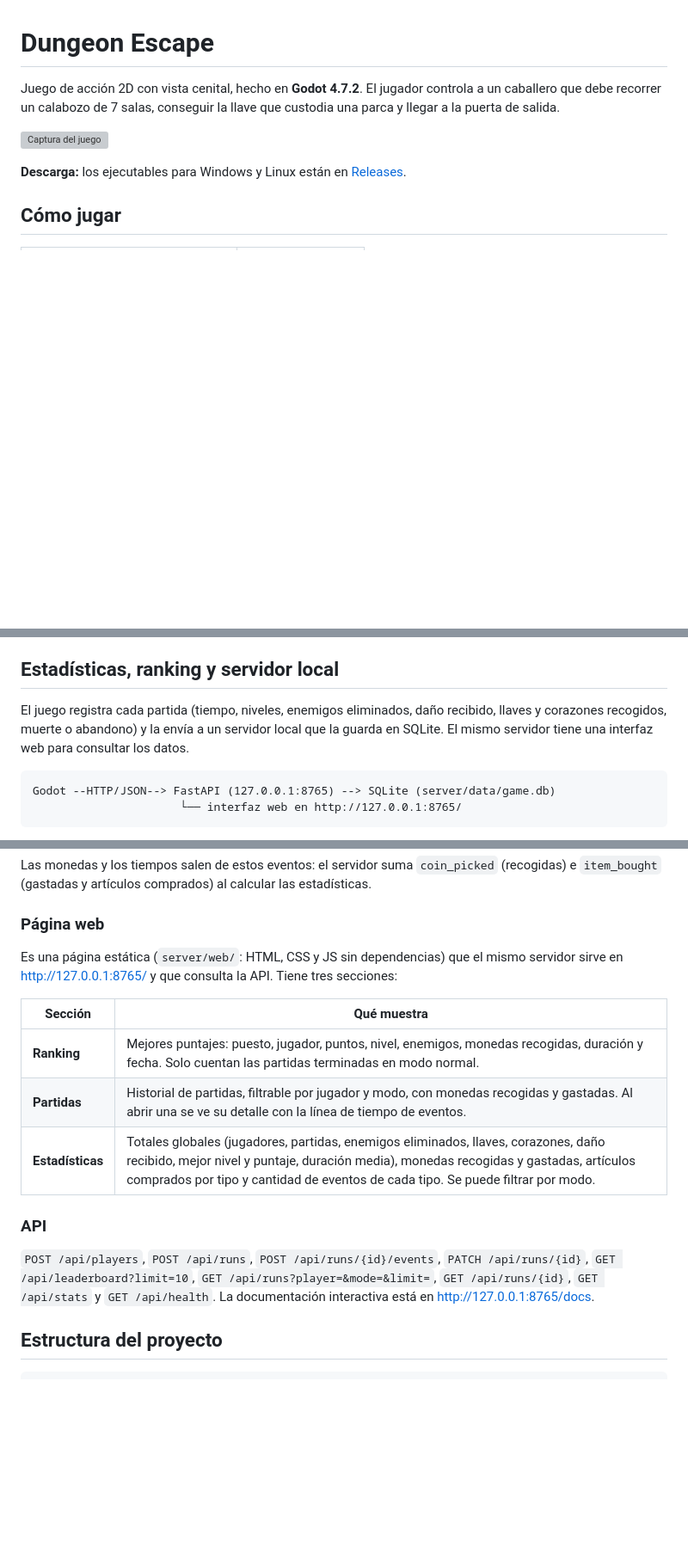
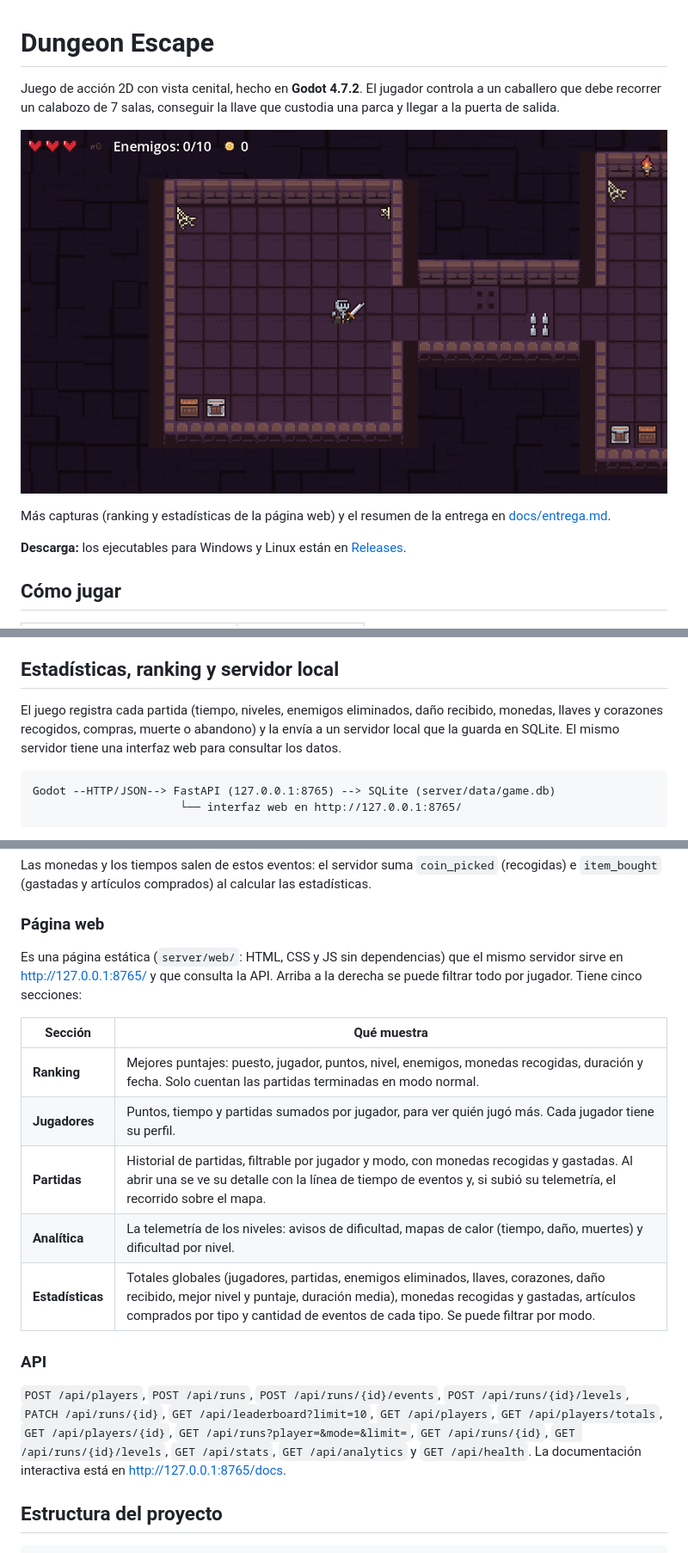
Before and after one commit to Thegreenmarshadow/dungeon-escape, a Markdown page: README.md, 3 parts joined by grey strips. Shown at 86% size. Drawn GitHub-style; pictures changed too: docs/capturas/01-juego.png (added); blank space fills up the shorter version; grey boxes are pictures that could not be loaded.

````diff
--- a/README.md
+++ b/README.md
@@ -2,7 +2,9 @@
 
 Juego de acción 2D con vista cenital, hecho en **Godot 4.7.2**. El jugador controla a un caballero que debe recorrer un calabozo de 7 salas, conseguir la llave que custodia una parca y llegar a la puerta de salida.
 
-![Captura del juego](docs/screenshot.png)
+![Captura del juego](docs/capturas/01-juego.png)
+
+Más capturas (ranking y estadísticas de la página web) y el resumen de la entrega en [docs/entrega.md](docs/entrega.md).
 
 **Descarga:** los ejecutables para Windows y Linux están en [Releases](https://github.com/Thegreenmarshadow/dungeon-escape/releases/latest).
 
@@ -53,7 +55,7 @@ Descargar el archivo de la plataforma desde [Releases](https://github.com/Thegre
 
 ## Estadísticas, ranking y servidor local
 
-El juego registra cada partida (tiempo, niveles, enemigos eliminados, daño recibido, llaves y corazones recogidos, muerte o abandono) y la envía a un servidor local que la guarda en SQLite. El mismo servidor tiene una interfaz web para consultar los datos.
+El juego registra cada partida (tiempo, niveles, enemigos eliminados, daño recibido, monedas, llaves y corazones recogidos, compras, muerte o abandono) y la envía a un servidor local que la guarda en SQLite. El mismo servidor tiene una interfaz web para consultar los datos.
 
 ```text
 Godot --HTTP/JSON--> FastAPI (127.0.0.1:8765) --> SQLite (server/data/game.db)
@@ -117,17 +121,19 @@ Las monedas y los tiempos salen de estos eventos: el servidor suma `coin_picked`
 
 ### Página web
 
-Es una página estática (`server/web/`: HTML, CSS y JS sin dependencias) que el mismo servidor sirve en <http://127.0.0.1:8765/> y que consulta la API. Tiene tres secciones:
+Es una página estática (`server/web/`: HTML, CSS y JS sin dependencias) que el mismo servidor sirve en <http://127.0.0.1:8765/> y que consulta la API. Arriba a la derecha se puede filtrar todo por jugador. Tiene cinco secciones:
 
 | Sección | Qué muestra |
 |---|---|
 | **Ranking** | Mejores puntajes: puesto, jugador, puntos, nivel, enemigos, monedas recogidas, duración y fecha. Solo cuentan las partidas terminadas en modo normal. |
-| **Partidas** | Historial de partidas, filtrable por jugador y modo, con monedas recogidas y gastadas. Al abrir una se ve su detalle con la línea de tiempo de eventos. |
+| **Jugadores** | Puntos, tiempo y partidas sumados por jugador, para ver quién jugó más. Cada jugador tiene su perfil. |
+| **Partidas** | Historial de partidas, filtrable por jugador y modo, con monedas recogidas y gastadas. Al abrir una se ve su detalle con la línea de tiempo de eventos y, si subió su telemetría, el recorrido sobre el mapa. |
+| **Analítica** | La telemetría de los niveles: avisos de dificultad, mapas de calor (tiempo, daño, muertes) y dificultad por nivel. |
 | **Estadísticas** | Totales globales (jugadores, partidas, enemigos eliminados, llaves, corazones, daño recibido, mejor nivel y puntaje, duración media), monedas recogidas y gastadas, artículos comprados por tipo y cantidad de eventos de cada tipo. Se puede filtrar por modo. |
 
 ### API
 
-`POST /api/players`, `POST /api/runs`, `POST /api/runs/{id}/events`, `PATCH /api/runs/{id}`, `GET /api/leaderboard?limit=10`, `GET /api/runs?player=&mode=&limit=`, `GET /api/runs/{id}`, `GET /api/stats` y `GET /api/health`. La documentación interactiva está en <http://127.0.0.1:8765/docs>.
+`POST /api/players`, `POST /api/runs`, `POST /api/runs/{id}/events`, `POST /api/runs/{id}/levels`, `PATCH /api/runs/{id}`, `GET /api/leaderboard?limit=10`, `GET /api/players`, `GET /api/players/totals`, `GET /api/players/{id}`, `GET /api/runs?player=&mode=&limit=`, `GET /api/runs/{id}`, `GET /api/runs/{id}/levels`, `GET /api/stats`, `GET /api/analytics` y `GET /api/health`. La documentación interactiva está en <http://127.0.0.1:8765/docs>.
 
 ## Estructura del proyecto
 
````
Also changed, not shown: other parts of README.md (+4 -2 lines), docs/entrega.md (added, +50 -0 lines), docs/capturas/02-ranking-web.png (added), docs/capturas/03-estadisticas-web.png (added), 1 other file.
